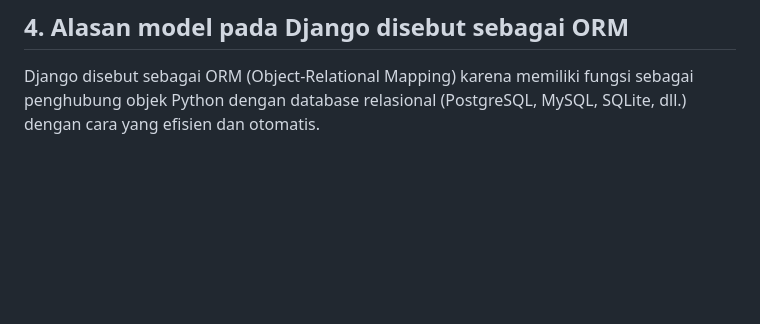
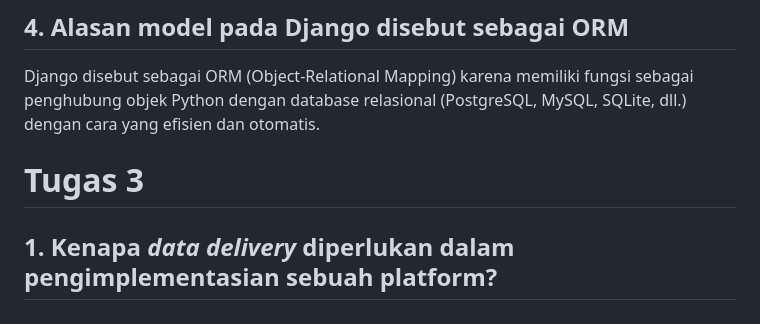
Before and after one commit to fakhrihabb/faw-apparel, a Markdown page: README.md, the part around the change. GitHub-like rendering; blank space fills up the shorter version.

```diff
--- a/README.md
+++ b/README.md
@@ -100,3 +100,8 @@ Django digunakan oleh sangat banyak orang. Dengan demikian, banyak forum diskusi
 
 ## 4. Alasan model pada Django disebut sebagai ORM
 Django disebut sebagai ORM (Object-Relational Mapping) karena memiliki fungsi sebagai penghubung objek Python dengan database relasional (PostgreSQL, MySQL, SQLite, dll.) dengan cara yang efisien dan otomatis.
+
+
+# Tugas 3
+
+## 1. Kenapa _data delivery_ diperlukan dalam pengimplementasian sebuah platform?
```
